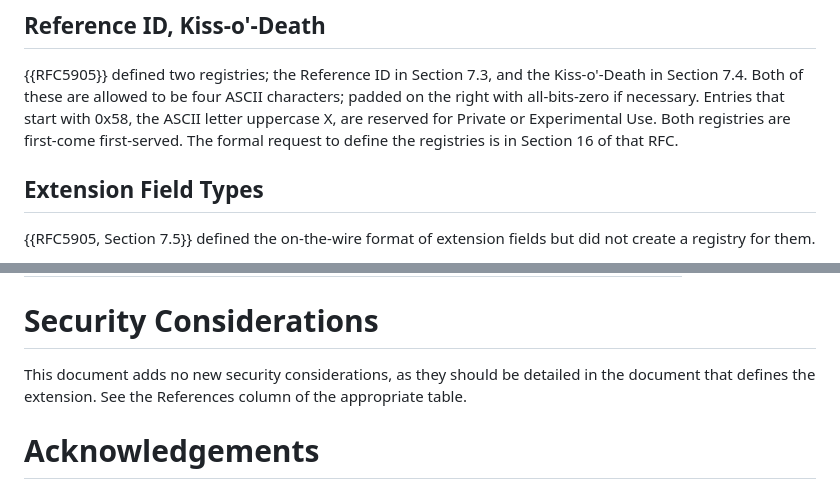
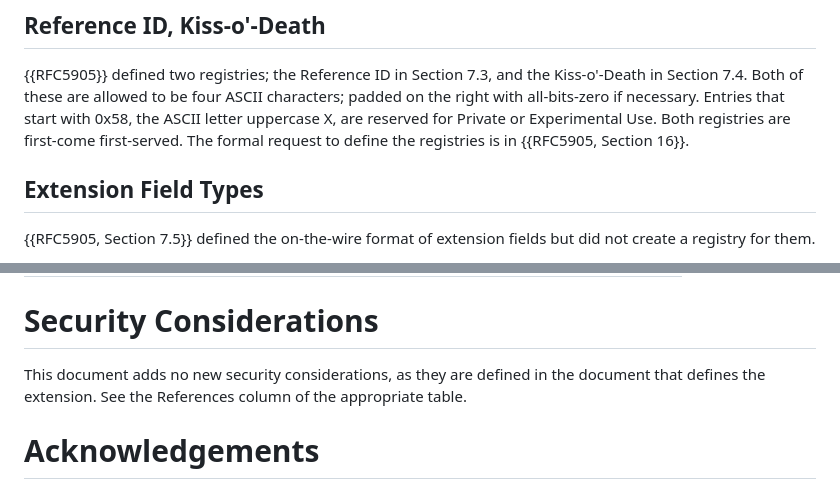
Before and after one commit to richsalz/draft-rsalz-update-registries, a Markdown page: draft-ietf-ntp-update-registries.md, 2 parts joined by grey strips. Drawn GitHub-style.

Commit message:
More IESG issues.

```diff
--- a/draft-ietf-ntp-update-registries.md
+++ b/draft-ietf-ntp-update-registries.md
@@ -86,7 +86,7 @@ characters; padded on the right with all-bits-zero if necessary.
 Entries that start with 0x58, the ASCII
 letter uppercase X, are reserved for Private or Experimental Use.
 Both registries are first-come first-served. The formal request to define
-the registries is in Section 16 of that RFC.
+the registries is in {{RFC5905, Section 16}}.
 
 ## Extension Field Types
 
@@ -314,7 +313,7 @@ assigned.
 
 # Security Considerations
 
-This document adds no new security considerations, as they should be detailed
+This document adds no new security considerations, as they are defined
 in the document that defines the extension.  See the References column of the
 appropriate table.
 
```
Also changed, not shown: other parts of draft-ietf-ntp-update-registries.md (+0 -1 lines).
